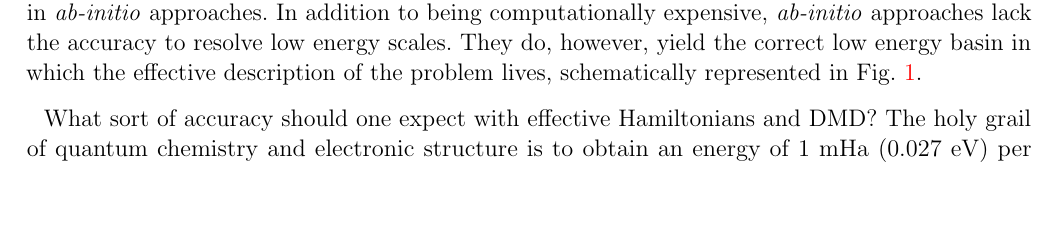
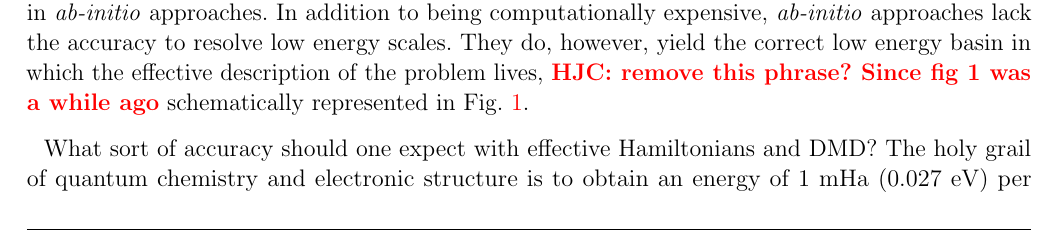
Before and after one commit to hiteshjc/Downfolding, a LaTeX document (Downfolding_review/main.tex, which reads Downfolding_review/conclusion.tex): part of page 19 of 24, cut so that both start at the same text, the shorter picture padded with empty space. Compiled offline with pdfLaTeX.

Commit message:
Conclusion

```diff
--- a/Downfolding_review/conclusion.tex
+++ b/Downfolding_review/conclusion.tex
@@ -11,7 +11,7 @@ checks on its validity. We have discussed representative examples to present the
 The resultant "lattice model" can be efficiently and accurately solved for large system sizes using techniques designed and suited for small local Hilbert spaces- these include exact or selected diagonalization~\cite{DeRaedt,Tubman_selci,Holmes_Tubman_Umrigar}, density matrix renormalization group (DMRG)~\cite{White1992}, tensor networks~\cite{PEPS,Changlani_CPS,NeuscammanCPS}, dynamical mean field theory (DMFT)~\cite{Kotliar2006}, density matrix embedding (DMET)~\cite{DMET_2012} and lattice quantum Monte Carlo (QMC) methods~\cite{Scalapino, Trivedi_Ceperley, Zhang_AFQMC, Sandvik_loops, Prokofiev, Booth2009,SQMC,Holmes_Changlani_Umrigar, Booth2013}.
 These methods have also been used to obtain excited states and dynamical correlation functions, that have been difficult in \textit{ab-initio} approaches.
 In addition to being computationally expensive, \textit{ab-initio} approaches lack the accuracy to resolve low energy scales.
-They do, however, yield the correct low energy basin in which the effective description of the problem lives, schematically represented in Fig.~\ref{fig:lowenergybasin_schematic}.
+They do, however, yield the correct low energy basin in which the effective description of the problem lives, \HJC{remove this phrase? Since fig 1 was a while ago} schematically represented in Fig.~\ref{fig:lowenergybasin_schematic}.
 
 
 What sort of accuracy should one expect with effective Hamiltonians and DMD? The holy grail of quantum chemistry
```
